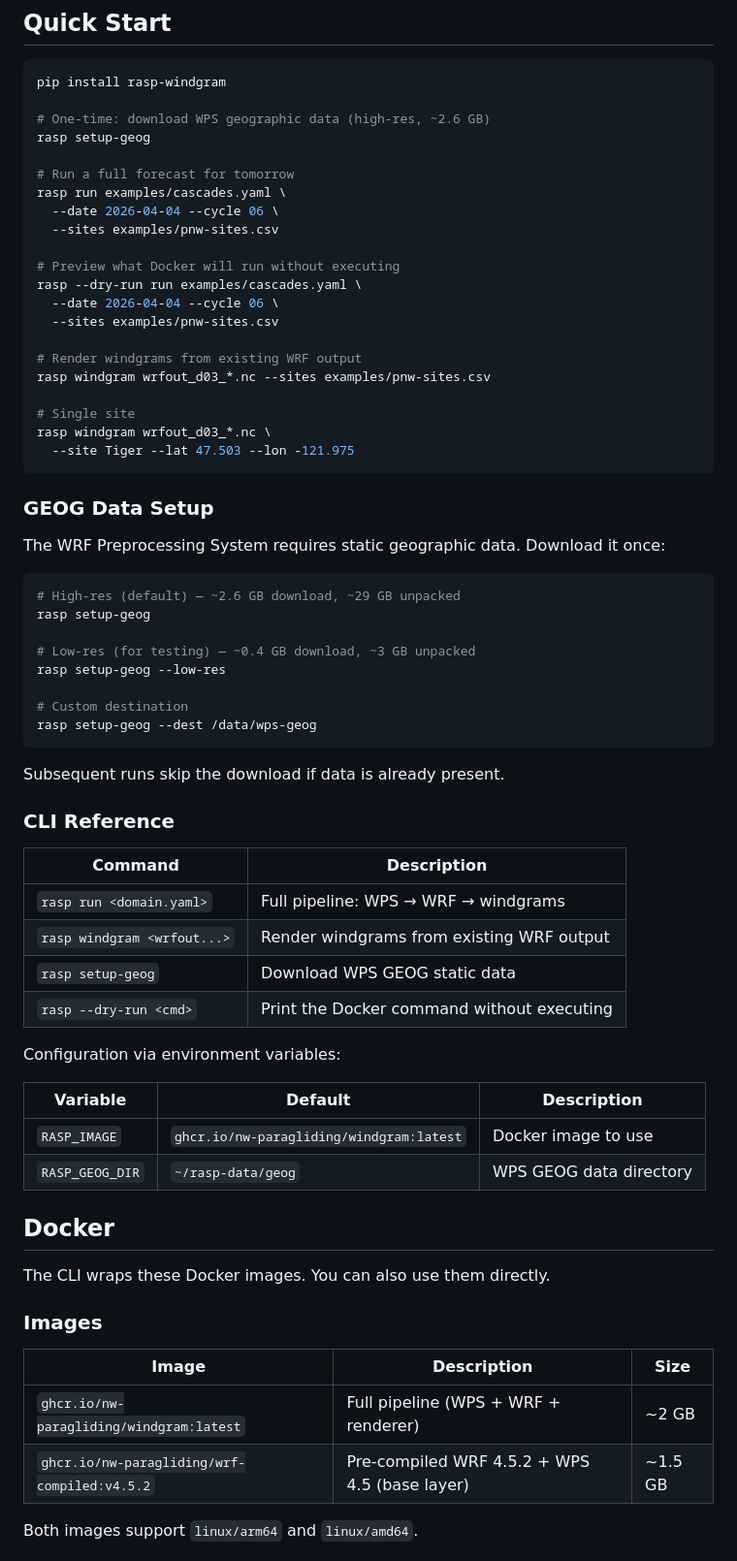
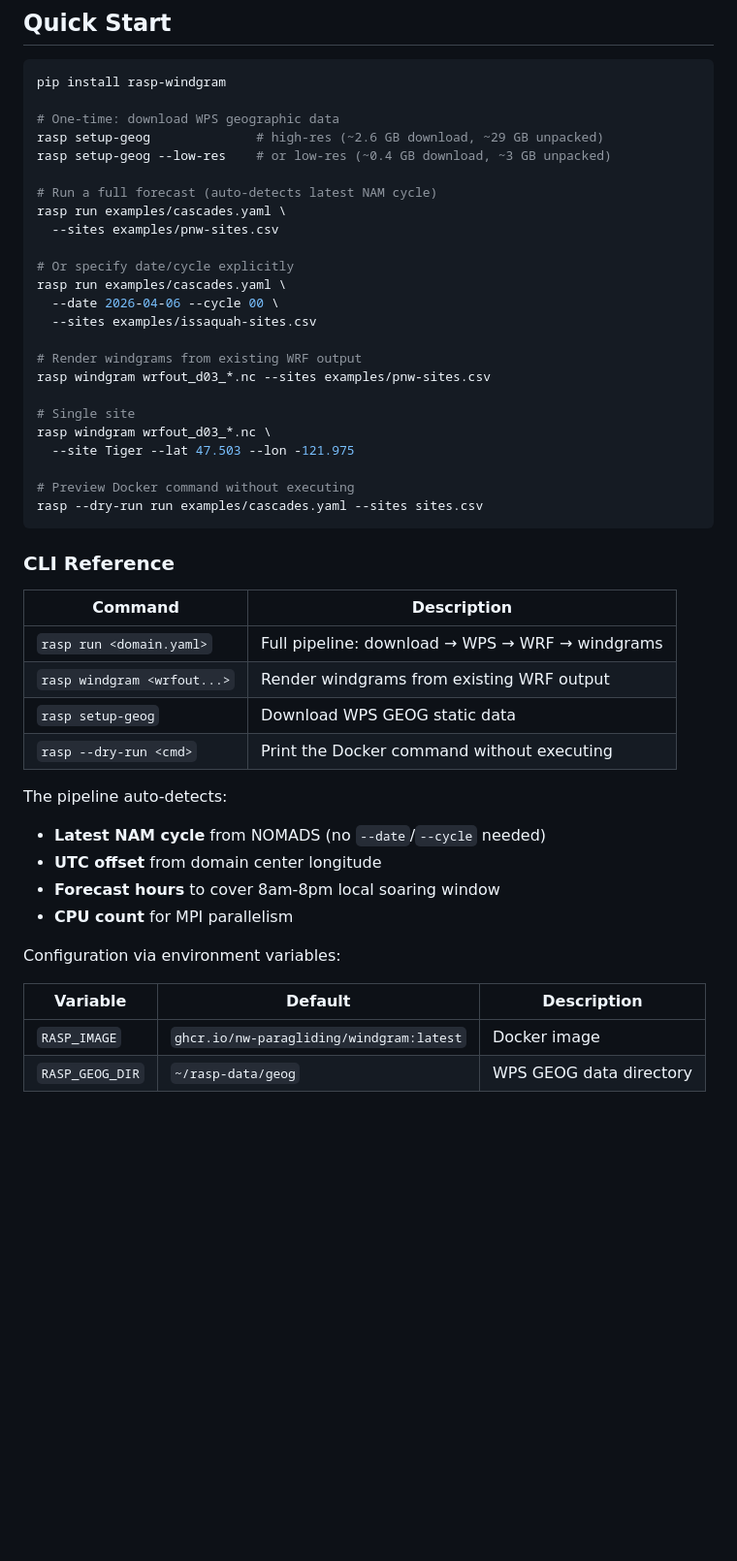
Before and after one commit to nw-paragliding/rasp-windgram, a Markdown page: README.md, the part around one of its changes. Shown at 97% size. Rendered like a GitHub page; blank space fills up the shorter version.

Commit message:
Update all docs: auto-detect cycle/UTC, remove templates, add CLAUDE.md

````diff
--- a/README.md
+++ b/README.md
@@ -10,18 +10,18 @@ wind, lapse rates, cloud base, and soaring ceiling for specific flying sites.
 ```bash
 pip install rasp-windgram
 
-# One-time: download WPS geographic data (high-res, ~2.6 GB)
-rasp setup-geog
+# One-time: download WPS geographic data
+rasp setup-geog              # high-res (~2.6 GB download, ~29 GB unpacked)
+rasp setup-geog --low-res    # or low-res (~0.4 GB download, ~3 GB unpacked)
 
-# Run a full forecast for tomorrow
+# Run a full forecast (auto-detects latest NAM cycle)
 rasp run examples/cascades.yaml \
-  --date 2026-04-04 --cycle 06 \
   --sites examples/pnw-sites.csv
 
-# Preview what Docker will run without executing
-rasp --dry-run run examples/cascades.yaml \
-  --date 2026-04-04 --cycle 06 \
-  --sites examples/pnw-sites.csv
+# Or specify date/cycle explicitly
+rasp run examples/cascades.yaml \
+  --date 2026-04-06 --cycle 00 \
+  --sites examples/issaquah-sites.csv
 
 # Render windgrams from existing WRF output
 rasp windgram wrfout_d03_*.nc --sites examples/pnw-sites.csv
@@ -29,51 +29,29 @@ rasp windgram wrfout_d03_*.nc --sites examples/pnw-sites.csv
 # Single site
 rasp windgram wrfout_d03_*.nc \
   --site Tiger --lat 47.503 --lon -121.975
+
+# Preview Docker command without executing
+rasp --dry-run run examples/cascades.yaml --sites sites.csv
 ```
-
-### GEOG Data Setup
-
-The WRF Preprocessing System requires static geographic data. Download it once:
-
-```bash
-# High-res (default) — ~2.6 GB download, ~29 GB unpacked
-rasp setup-geog
-
-# Low-res (for testing) — ~0.4 GB download, ~3 GB unpacked
-rasp setup-geog --low-res
-
-# Custom destination
-rasp setup-geog --dest /data/wps-geog
-```
-
-Subsequent runs skip the download if data is already present.
 
 ### CLI Reference
 
 | Command | Description |
 |---|---|
-| `rasp run <domain.yaml>` | Full pipeline: WPS → WRF → windgrams |
+| `rasp run <domain.yaml>` | Full pipeline: download → WPS → WRF → windgrams |
 | `rasp windgram <wrfout...>` | Render windgrams from existing WRF output |
 | `rasp setup-geog` | Download WPS GEOG static data |
 | `rasp --dry-run <cmd>` | Print the Docker command without executing |
+
+The pipeline auto-detects:
+- **Latest NAM cycle** from NOMADS (no `--date`/`--cycle` needed)
+- **UTC offset** from domain center longitude
+- **Forecast hours** to cover 8am-8pm local soaring window
+- **CPU count** for MPI parallelism
 
 Configuration via environment variables:
 
 | Variable | Default | Description |
 |---|---|---|
-| `RASP_IMAGE` | `ghcr.io/nw-paragliding/windgram:latest` | Docker image to use |
+| `RASP_IMAGE` | `ghcr.io/nw-paragliding/windgram:latest` | Docker image |
 | `RASP_GEOG_DIR` | `~/rasp-data/geog` | WPS GEOG data directory |
-
-## Docker
-
-The CLI wraps these Docker images. You can also use them directly.
-
-### Images
-
-| Image | Description | Size |
-|---|---|---|
-| `ghcr.io/nw-paragliding/windgram:latest` | Full pipeline (WPS + WRF + renderer) | ~2 GB |
-| `ghcr.io/nw-paragliding/wrf-compiled:v4.5.2` | Pre-compiled WRF 4.5.2 + WPS 4.5 (base layer) | ~1.5 GB |
-
-Both images support `linux/arm64` and `linux/amd64`.
-
````
Also changed, not shown: other parts of README.md (+30 -102 lines), ARCHITECTURE.md (+101 -89 lines), CLAUDE.md (added, +62 -0 lines).
